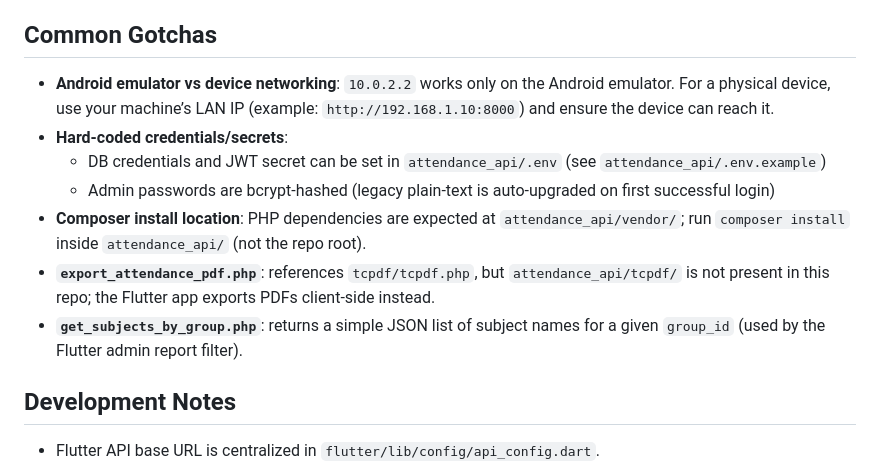
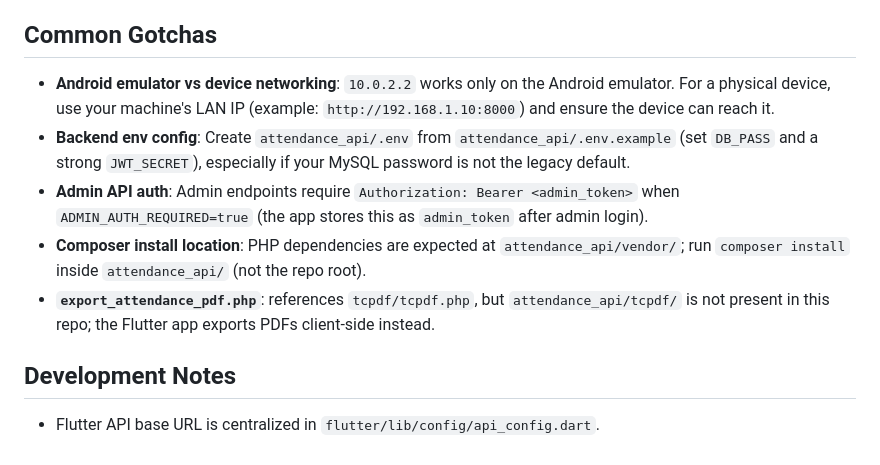
Before and after one commit to wiemkefli/attendance-system-geolocation, a Markdown page: README.md, the part around the change. Drawn GitHub-style.

Commit message:
Docs: Update Common Gotchas

```diff
--- a/README.md
+++ b/README.md
@@ -208,13 +208,11 @@ Behavior summary:
 
 ## Common Gotchas
 
-- **Android emulator vs device networking**: `10.0.2.2` works only on the Android emulator. For a physical device, use your machine’s LAN IP (example: `http://192.168.1.10:8000`) and ensure the device can reach it.
-- **Hard-coded credentials/secrets**:
-  - DB credentials and JWT secret can be set in `attendance_api/.env` (see `attendance_api/.env.example`)
-  - Admin passwords are bcrypt-hashed (legacy plain-text is auto-upgraded on first successful login)
+- **Android emulator vs device networking**: `10.0.2.2` works only on the Android emulator. For a physical device, use your machine's LAN IP (example: `http://192.168.1.10:8000`) and ensure the device can reach it.
+- **Backend env config**: Create `attendance_api/.env` from `attendance_api/.env.example` (set `DB_PASS` and a strong `JWT_SECRET`), especially if your MySQL password is not the legacy default.
+- **Admin API auth**: Admin endpoints require `Authorization: Bearer <admin_token>` when `ADMIN_AUTH_REQUIRED=true` (the app stores this as `admin_token` after admin login).
 - **Composer install location**: PHP dependencies are expected at `attendance_api/vendor/`; run `composer install` inside `attendance_api/` (not the repo root).
 - **`export_attendance_pdf.php`**: references `tcpdf/tcpdf.php`, but `attendance_api/tcpdf/` is not present in this repo; the Flutter app exports PDFs client-side instead.
-- **`get_subjects_by_group.php`**: returns a simple JSON list of subject names for a given `group_id` (used by the Flutter admin report filter).
 
 ## Development Notes
 
```
